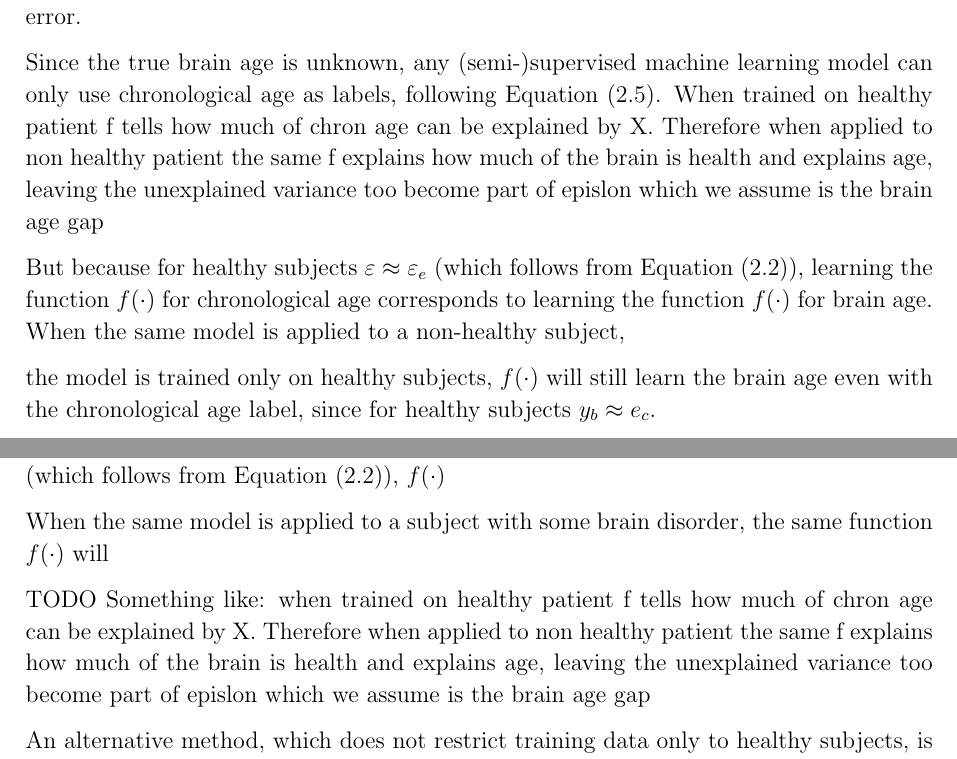
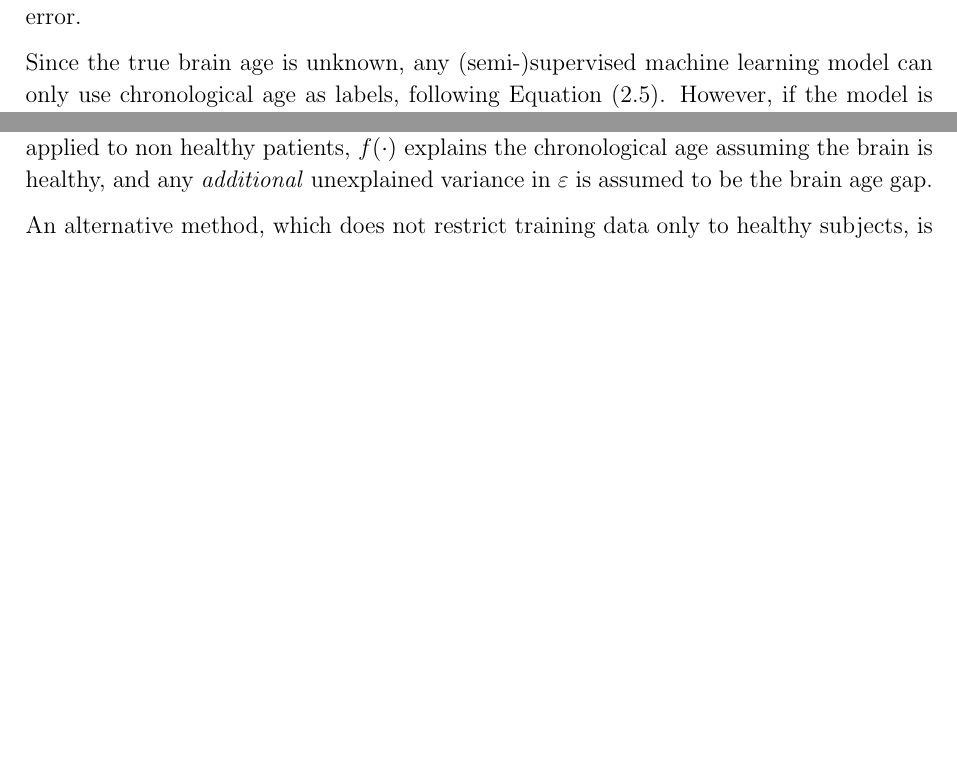
Before and after one commit to kamilest/cst-ii-dissertation, a LaTeX thesis (dissertation/dissertation.tex, which reads dissertation/chapters/preparation.tex): two parts of page 4 of 26, joined at a grey line, cut so that both start at the same text, the shorter picture padded with empty space. Compiled offline with pdfLaTeX.

Commit message:
Resolving TODOs in Background.

```diff
--- a/dissertation/chapters/preparation.tex
+++ b/dissertation/chapters/preparation.tex
@@ -48,29 +48,9 @@ From Equations~\eqref{brainage:eq1} and~\eqref{brainage:eq2}, the estimate of ch
 
 where $\varepsilon$ is the error term consisting of both the brain age gap and the model prediction error.
 
-Since the true brain age is unknown, any (semi-)supervised machine learning model can only use chronological age as labels, following Equation~\eqref{brainage:eq3}. When trained on healthy patient f tells how much of chron age can be explained by X. Therefore when applied to non healthy patient the same f explains how much of the brain is health and explains age, leaving the unexplained variance too become part of epislon which we assume is the brain age gap
-
-
-
-But because for healthy subjects $\varepsilon \approx \varepsilon_e$ (which follows from Equation~\eqref{brainage:assume}), learning the function $f(\cdot)$ for chronological age corresponds to learning the function $f(\cdot)$ for brain age. When the same model is applied to a non-healthy subject,
-
-the model is trained only on healthy subjects, $f(\cdot)$ will still learn the brain age even with the chronological age label, since for healthy subjects $y_b \approx e_c$.
-
-
-will tell how much of \textit{chronological} age can be explained by $X$. However, because $\varepsilon \approx \varepsilon_e$ (which follows from Equation~\eqref{brainage:assume}), $f(\cdot)$
-
-
-When the same model is applied to a subject with some brain disorder, the same function $f(\cdot)$ will
-
-%
-
-% However, the assumption in Equation~\eqref{brainage:assume} still permits learning the brain age function $f(\cdot)$ as long as the model is trained only on healthy subjects, so that $\varepsilon \approx \varepsilon_e$. When the same model is applied to subjects with various brain health conditions, the errors outside of the $\varepsilon_e$ could be assumed to come from the brain age gap.
-
-TODO Something like: when trained on healthy patient f tells how much of chron age can be explained by X. Therefore when applied to non healthy patient the same f explains how much of the brain is health and explains age, leaving the unexplained variance too become part of epislon which we assume is the brain age gap
+Since the true brain age is unknown, any (semi-)supervised machine learning model can only use chronological age as labels, following Equation~\eqref{brainage:eq3}. However, if the model is trained on healthy patients only, $f(\cdot)$ can still tell how much of chronological \textit{and} brain age can be explained by $X$, since for healthy subjects $y_b \approx y_c$ (Equation~\eqref{assume}) and any variance in $\varepsilon$ is assumed to contain just the prediction error. When the same model is applied to non healthy patients, $f(\cdot)$ explains the chronological age assuming the brain is healthy, and any \textit{additional} unexplained variance in $\varepsilon$ is assumed to be the brain age gap.
 
 An alternative method, which does not restrict training data only to healthy subjects, is proposed in Niu et al.~\cite{niu2019improved}. However, it requires experimentally verifying (e.g. through subjects' performance in cognitive behaviour tests) that $\varepsilon$ depends primarily on the brain age gap $\varepsilon_g$ and not the brain age prediction error $\varepsilon_e$, which is out of scope of this dissertation.
-
-
 
 \subsection{Population graphs}
 \label{population-graphs}
```
Also changed, not shown: dissertation/chapters/preparation.tex (1 more changed lines).
